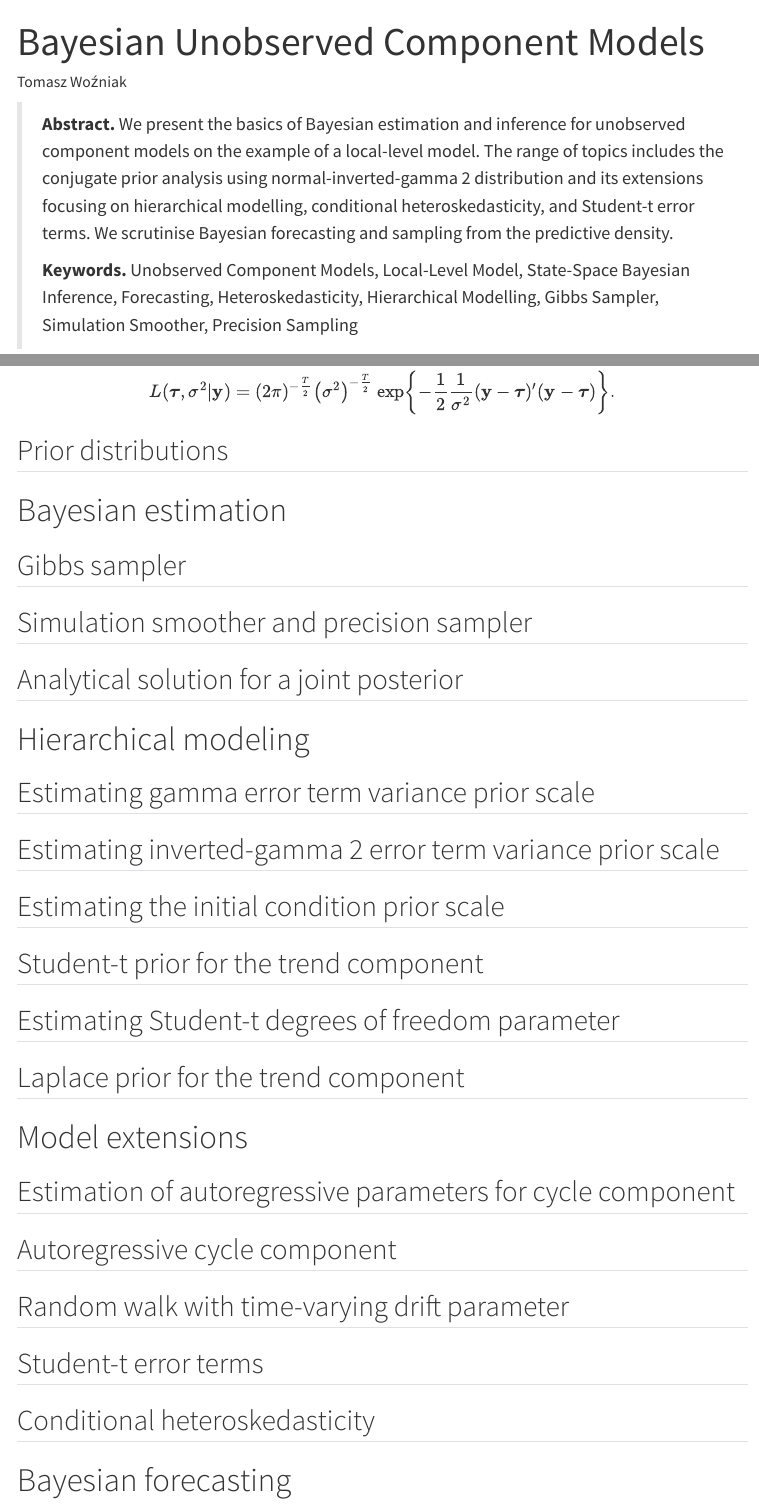
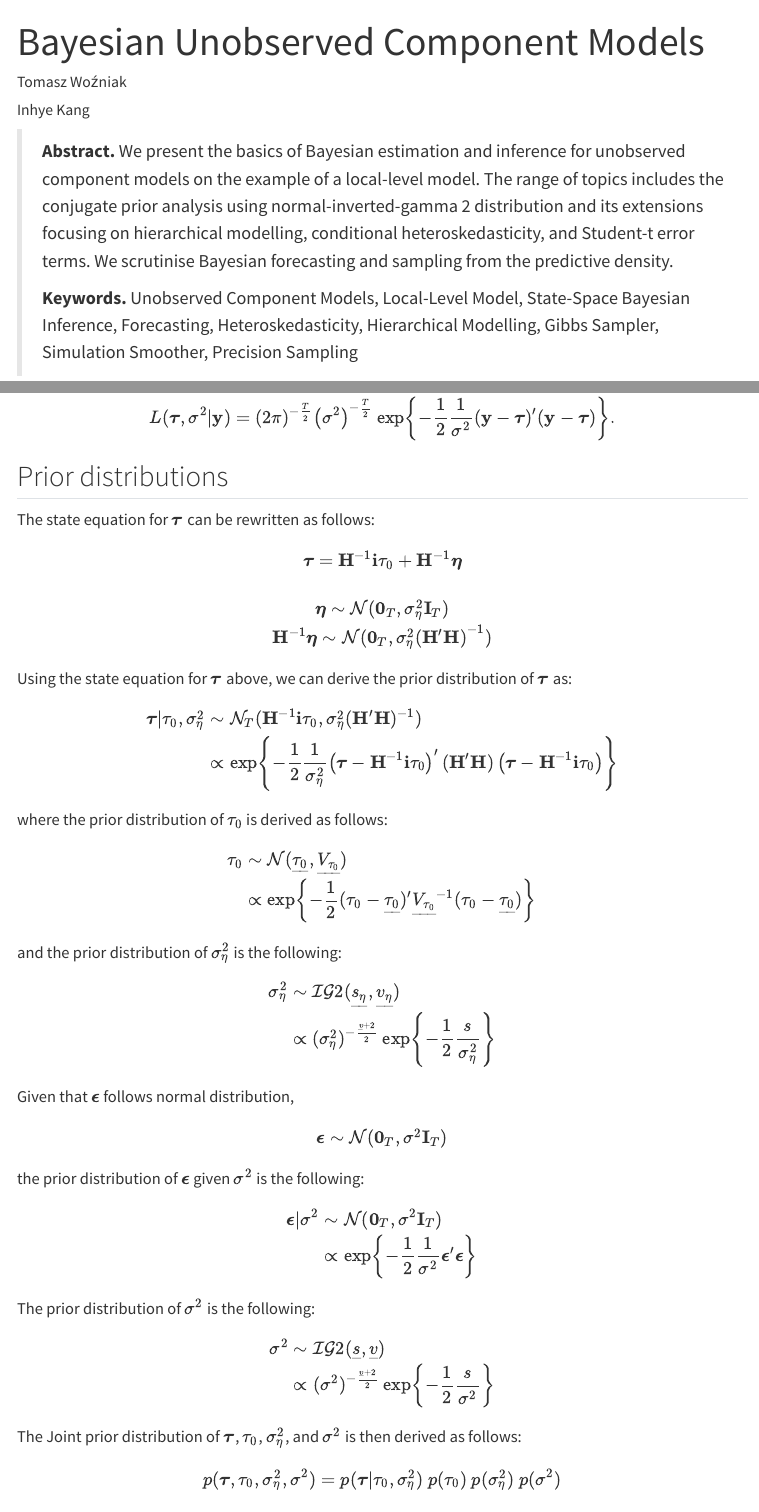
Before and after one commit to donotdespair/Bayesian-Unobserved-Component-Models, a Quarto document (index.qmd): the page in a window 1100 px wide, from its top, and a second part further down, joined at a grey line. Rendered offline with R 4.5, knitr and Pandoc in place of Quarto, with nearby package versions; menus at the side of the page are left out.

Commit message:
Prior distribution

```diff
--- a/index.qmd
+++ b/index.qmd
@@ -4,6 +4,9 @@ author:
   - name: Tomasz Woźniak
     url: https://github.com/donotdespair
     orcid: 0000-0003-2212-2378
+  - name: Inhye Kang
+    url: https://github.com/inhyekang-au
+    orcid: 0009-0007-8544-4952
 
     execute:
   #echo: false
@@ -94,6 +97,65 @@ L(\boldsymbol\tau,\sigma^2|\mathbf{y}) =
 
 ## Prior distributions
 
+The state equation for $\boldsymbol\tau$ can be rewritten as follows:
+$$
+\begin{gather}
+\boldsymbol\tau = \mathbf{H}^{-1} \mathbf{i} \tau_0+\mathbf{H}^{-1}\boldsymbol\eta \\
+\\ \boldsymbol\eta \sim \mathcal{N}(\mathbf{0}_T, \sigma_\eta^2 \mathbf{I}_T) \\
+\mathbf{H}^{-1} \boldsymbol\eta \sim \mathcal{N}(\mathbf{0}_T, \sigma_\eta^2\left(\mathbf{H}^{\prime} \mathbf{H}\right)^{-1})
+\end{gather}
+$$
+Using the state equation for $\boldsymbol\tau$ above, we can derive the prior distribution of $\boldsymbol\tau$ as:
+$$
+\begin{align}
+\boldsymbol\tau | \tau_0, \sigma_\eta^2 &\sim \mathcal{N}_T(\mathbf{H}^{-1} \mathbf{i} \tau_0, \sigma_\eta^2(\mathbf{H}^{\prime} \mathbf{H})^{-1})
+\\ &\propto \exp \left\{-\frac{1}{2} \frac{1}{\sigma_\eta^2}\left(\boldsymbol\tau-\mathbf{H}^{-1} \mathbf{i} \tau_0\right)^{\prime}\left(\mathbf{H}^{\prime} \mathbf{H}\right)\left(\boldsymbol\tau-\mathbf{H}^{-1} \mathbf{i} \tau_0\right)\right\}
+\end{align}
+$$
+where the prior distribution of $\tau_0$ is derived as follows:
+$$
+\begin{align}
+\tau_0 &\sim \mathcal{N}(\underline{\tau_0}, \underline{V_{\tau_{0}}})
+\\ &\propto \exp \left\{-\frac{1}{2}(\tau_0-\underline{\tau_0})^{\prime} \underline{V_{\tau_{0}}}^{-1}(\tau_0-\underline{\tau_0})\right\}
+\end{align}
+$$
+and the prior distribution of $\sigma_\eta^2$ is the following:
+$$
+\begin{align}
+\sigma_\eta^2 &\sim \mathcal{IG}2(\underline{s_\eta}, \underline{v_\eta}) \\
+&\propto (\sigma_\eta^2)^{-\frac{\underline{v}+2}{2}} \exp \left\{-\frac{1}{2} \frac{s}{\sigma_\eta^2}\right\}
+\end{align}
+$$
+
+Given that $\boldsymbol\epsilon$ follows normal distribution,
+$$
+\begin{align}
+\boldsymbol\epsilon &\sim \mathcal{N}(\mathbf{0}_T, \sigma^2 \mathbf{I}_T)
+\end{align}
+$$
+the prior distribution of $\boldsymbol\epsilon$ given $\sigma^2$ is the following:
+$$
+\begin{align}
+\boldsymbol\epsilon | \sigma^2 &\sim \mathcal{N}(\mathbf{0}_T, \sigma^2 \mathbf{I}_T)
+\\ &\propto \exp \left\{-\frac{1}{2} \frac{1}{\sigma^2} \boldsymbol\epsilon^{\prime}\boldsymbol\epsilon\right\}
+\end{align}
+$$
+
+The prior distribution of $\sigma^2$ is the following:
+$$
+\begin{align}
+\sigma^2 &\sim \mathcal{IG}2(\underline{s}, \underline{v}) \\
+&\propto (\sigma^2)^{-\frac{\underline{v}+2}{2}} \exp \left\{-\frac{1}{2} \frac{s}{\sigma^2}\right\}
+\end{align}
+$$
+
+The Joint prior distribution of $\boldsymbol\tau$, $\tau_0$, $\sigma^2_{\eta}$, and $\sigma^2$ is then derived as follows:
+$$
+\begin{aligned}
+p(\boldsymbol\tau,\tau_{0},\sigma_{\eta}^{2},\sigma^{2}) = p(\boldsymbol\tau|\tau_{0},\sigma_{\eta}^{2}) \space p(\tau_{0}) \space p(\sigma_{\eta}^{2}) \space p(\sigma^{2})
+\end{aligned}
+$$
+
 # Bayesian estimation
 
 ## Gibbs sampler
```
